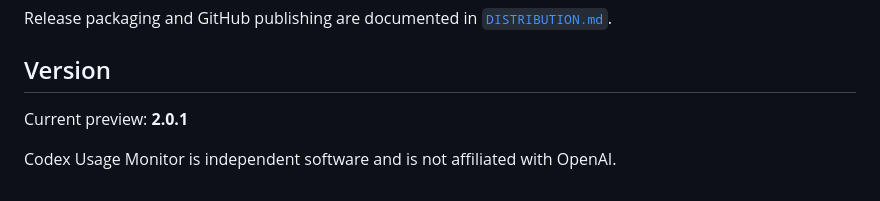
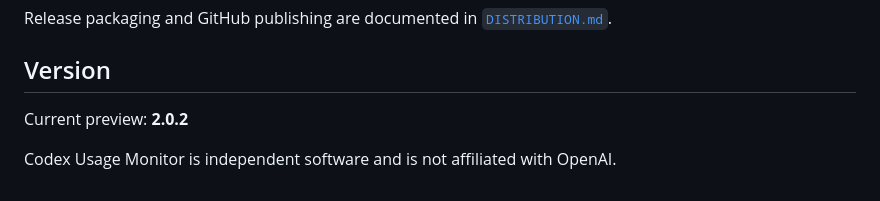
Before and after one commit to Italian-seasoning/CodexUsageMonitor, a Markdown page: README.md, the part around the change. Drawn GitHub-style.

```diff
--- a/README.md
+++ b/README.md
@@ -48,6 +48,6 @@ Release packaging and GitHub publishing are documented in
 
 ## Version
 
-Current preview: **2.0.1**
+Current preview: **2.0.2**
 
 Codex Usage Monitor is independent software and is not affiliated with OpenAI.
```
Also changed, not shown: DISTRIBUTION.md (+2 -2 lines), docs/assets/site-preview.png, 4 other files.
